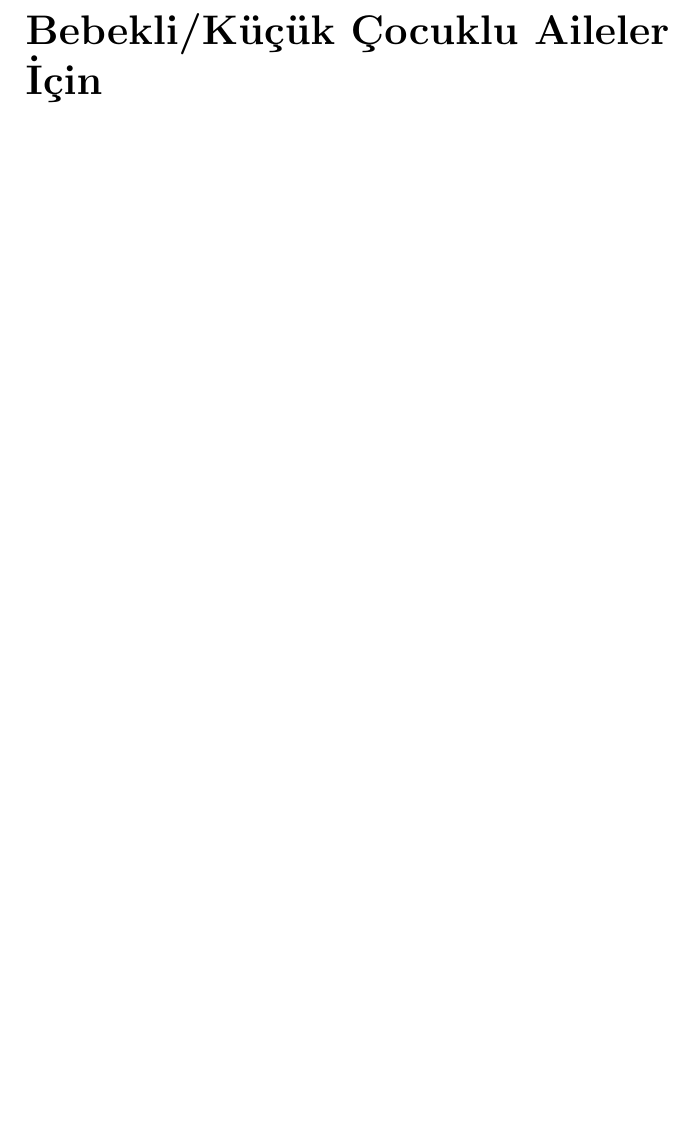
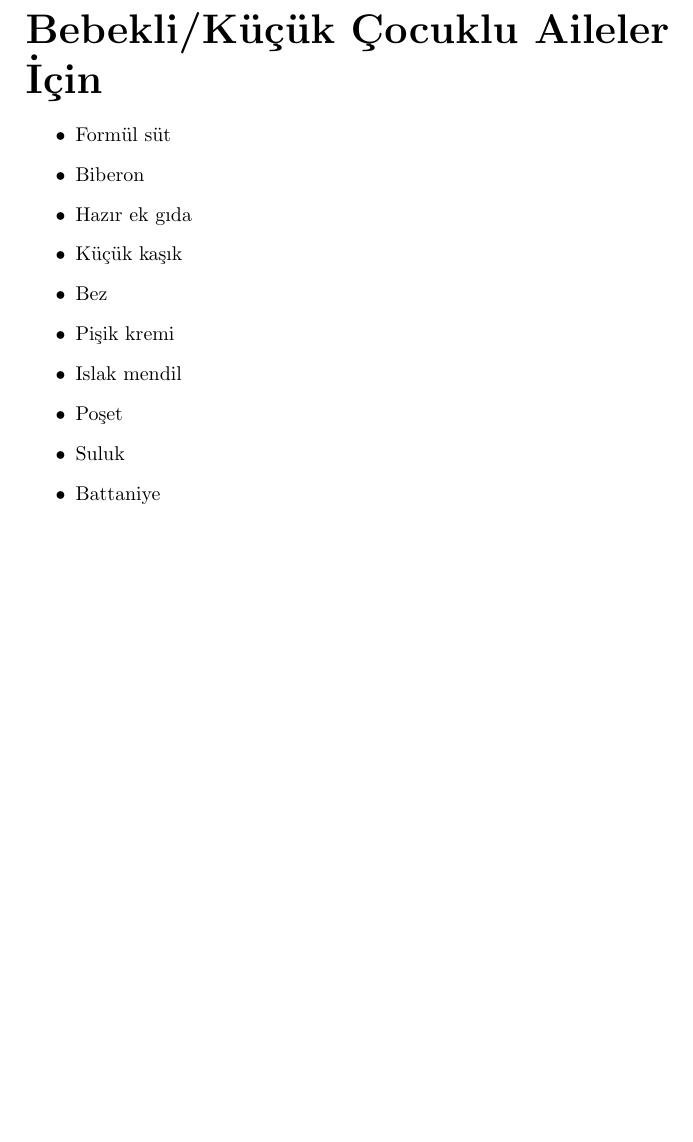
Before and after one commit to HilalNazli/AcilDurumCantasiHK, a LaTeX book (main.tex, which reads chapters/babyAndToddler.tex): part of page 11 of 11, cut so that both start at the same text, the shorter picture padded with empty space. Compiled offline with pdfLaTeX.

Commit message:
add content for baby and toddler chapter

```diff
--- a/chapters/babyAndToddler.tex
+++ b/chapters/babyAndToddler.tex
@@ -1 +1,14 @@
 \chapter*{Bebekli/Küçük Çocuklu Aileler İçin}
+
+\begin{itemize}
+	\item Formül süt
+	\item Biberon
+	\item Hazır ek gıda
+	\item Küçük kaşık
+	\item Bez
+	\item Pişik kremi
+	\item Islak mendil
+	\item Poşet
+	\item Suluk
+	\item Battaniye
+\end{itemize}
```
